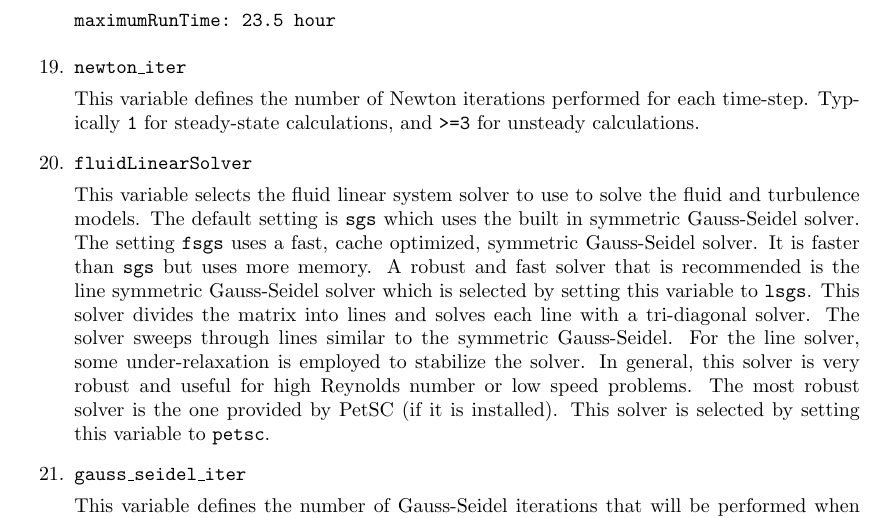
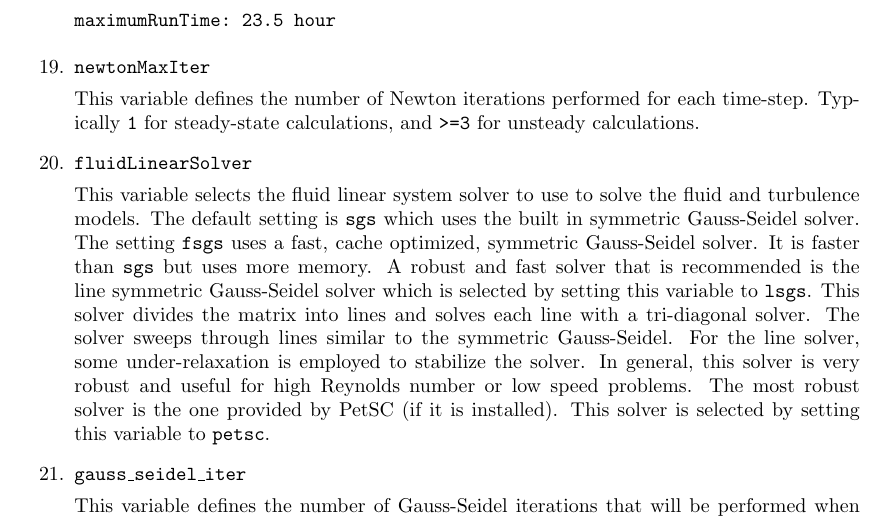
Before and after one commit to libm3l/FlowPsi, a LaTeX document (guide/guide.tex): part of page 6 of 53, cut so that both start at the same text. Compiled offline with pdfLaTeX.

Commit message:
correct name of Newon subiteration parameter in documenation

```diff
--- a/guide/guide.tex
+++ b/guide/guide.tex
@@ -376,7 +376,7 @@ Similar to restart modulo, except applies to plot files.
 maximumRunTime: 23.5 hour
 \end{verbatim}
 
-\item {\tt newton\_iter}
+\item {\tt newtonMaxIter}
 
   This variable defines the number of Newton iterations performed
   for each time-step.  Typically {\tt 1} for steady-state calculations,
```
